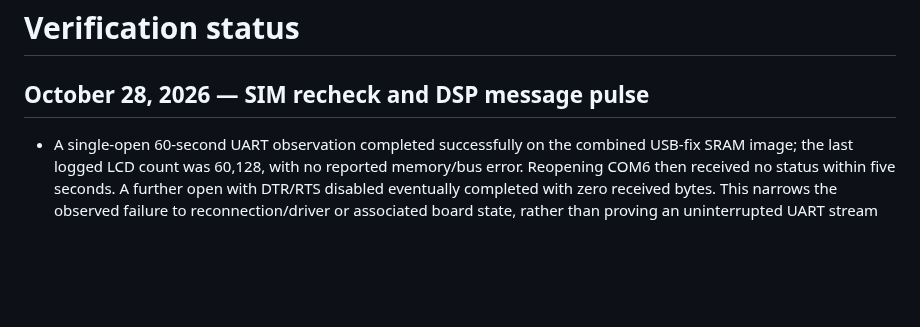
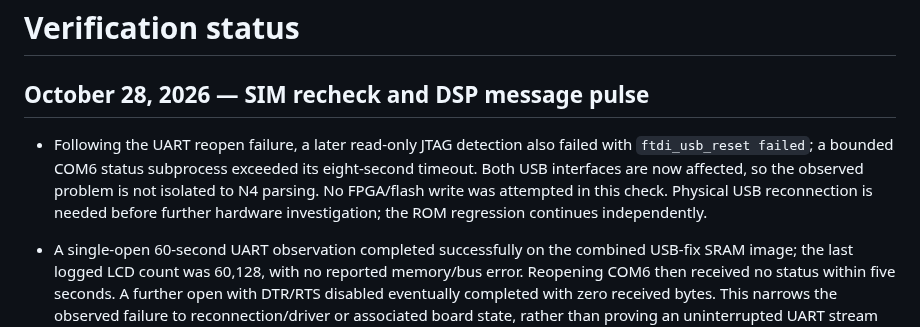
Before and after one commit to LakoMoor/OpenNokia3310, a Markdown page: docs/STATUS.md, the part around the change. GitHub-like rendering; blank space fills up the shorter version.

Commit message:
Record failure across both FTDI interfaces

```diff
--- a/docs/STATUS.md
+++ b/docs/STATUS.md
@@ -2,6 +2,12 @@
 
 ## October 28, 2026 — SIM recheck and DSP message pulse
 
+- Following the UART reopen failure, a later read-only JTAG detection also
+  failed with `ftdi_usb_reset failed`; a bounded COM6 status subprocess exceeded
+  its eight-second timeout. Both USB interfaces are now affected, so the
+  observed problem is not isolated to N4 parsing. No FPGA/flash write was
+  attempted in this check. Physical USB reconnection is needed before further
+  hardware investigation; the ROM regression continues independently.
 - A single-open 60-second UART observation completed successfully on the
   combined USB-fix SRAM image; the last logged LCD count was 60,128, with no
   reported memory/bus error. Reopening COM6 then received no status within
```
